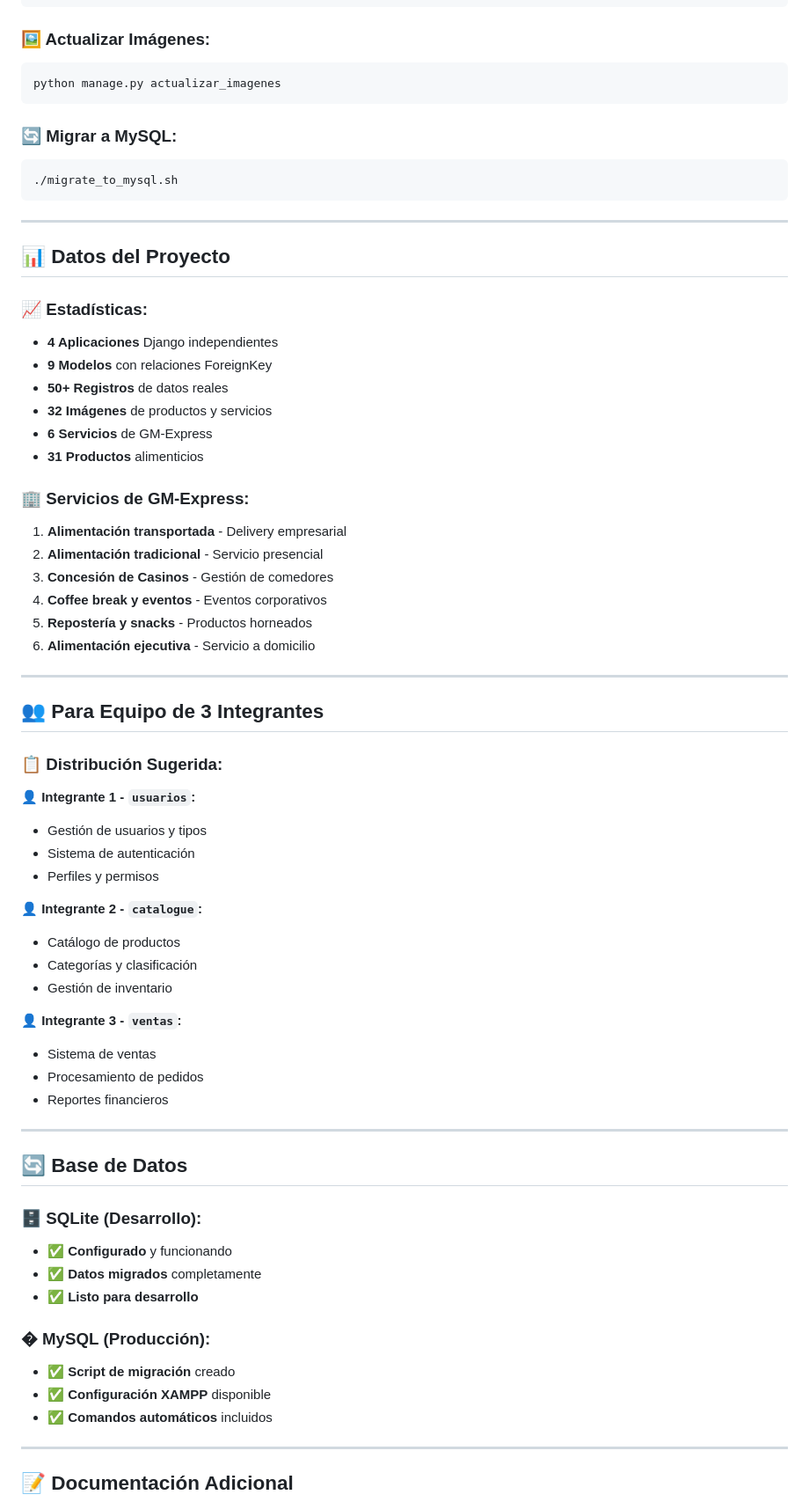
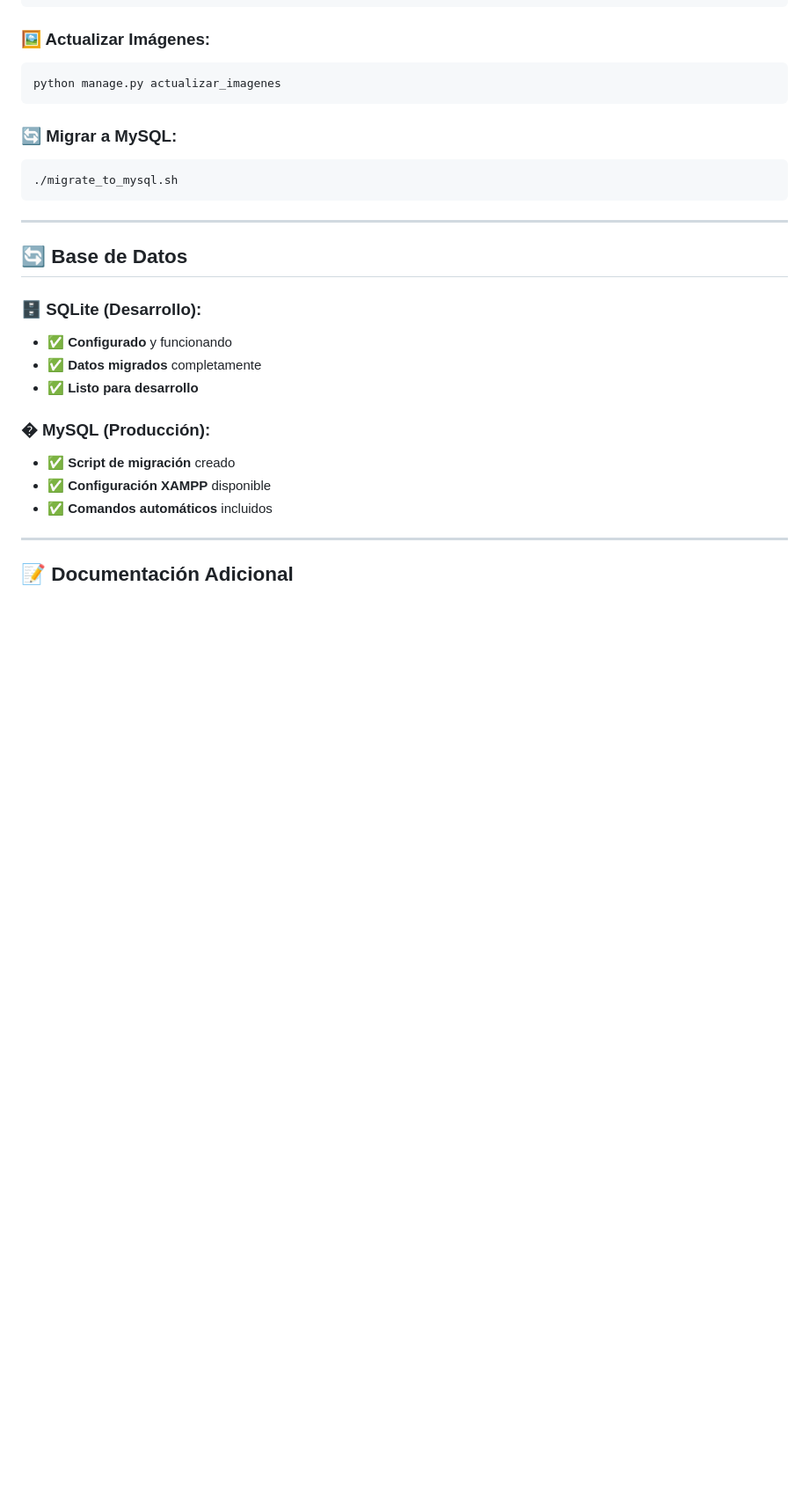
Before and after one commit to PandaAkiraNakai/GM-Express, a Markdown page: README.md, the part around one of its changes. Shown at 88% size. GitHub-like rendering; blank space fills up the shorter version.

```diff
--- a/README.md
+++ b/README.md
@@ -184,47 +166,6 @@ python manage.py actualizar_imagenes
 
 ---
 
-## 📊 **Datos del Proyecto**
-
-### **📈 Estadísticas:**
-- **4 Aplicaciones** Django independientes
-- **9 Modelos** con relaciones ForeignKey
-- **50+ Registros** de datos reales
-- **32 Imágenes** de productos y servicios
-- **6 Servicios** de GM-Express
-- **31 Productos** alimenticios
-
-### **🏢 Servicios de GM-Express:**
-1. **Alimentación transportada** - Delivery empresarial
-2. **Alimentación tradicional** - Servicio presencial
-3. **Concesión de Casinos** - Gestión de comedores
-4. **Coffee break y eventos** - Eventos corporativos
-5. **Repostería y snacks** - Productos horneados
-6. **Alimentación ejecutiva** - Servicio a domicilio
-
----
-
-## 👥 **Para Equipo de 3 Integrantes**
-
-### **📋 Distribución Sugerida:**
-
-**👤 Integrante 1 - `usuarios`:**
-- Gestión de usuarios y tipos
-- Sistema de autenticación
-- Perfiles y permisos
-
-**👤 Integrante 2 - `catalogue`:**
-- Catálogo de productos
-- Categorías y clasificación
-- Gestión de inventario
-
-**👤 Integrante 3 - `ventas`:**
-- Sistema de ventas
-- Procesamiento de pedidos
-- Reportes financieros
-
----
-
 ## 🔄 **Base de Datos**
 
 ### **🗄️ SQLite (Desarrollo):**
```
Also changed, not shown: other parts of README.md (+3 -48 lines).
